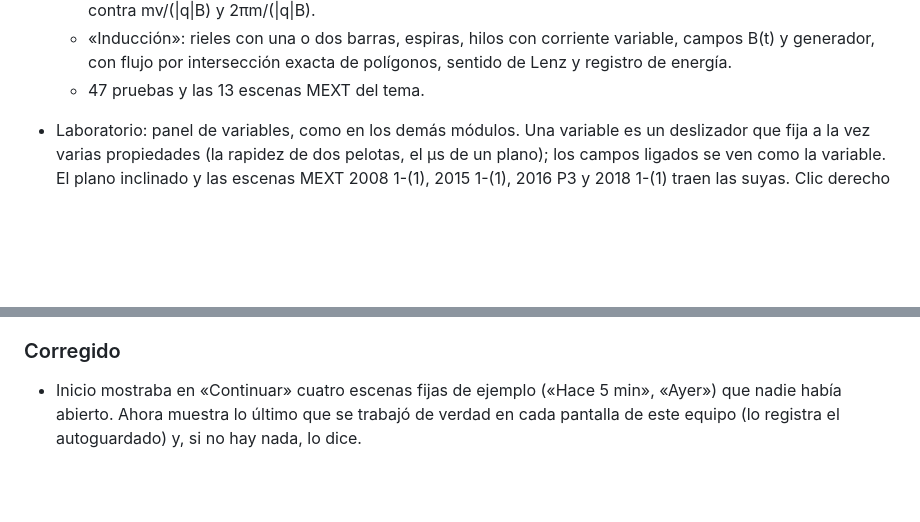
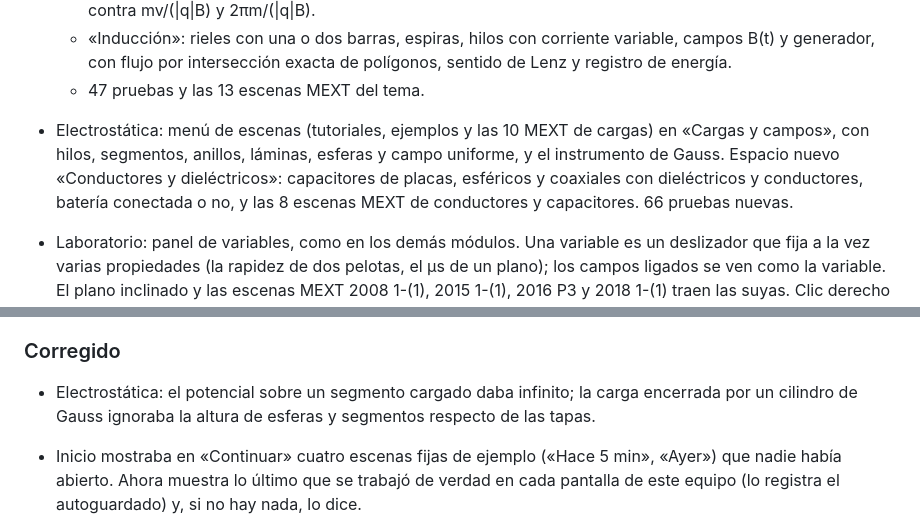
Before and after one commit to Eliam4510/volta-fisica, a Markdown page: CHANGELOG.md, 2 parts joined by grey strips. Rendered like a GitHub page; blank space fills up the shorter version.

```diff
--- a/CHANGELOG.md
+++ b/CHANGELOG.md
@@ -21,6 +21,12 @@ el proyecto usa [versionado semántico](https://semver.org/lang/es/).
     variable, campos B(t) y generador, con flujo por intersección exacta
     de polígonos, sentido de Lenz y registro de energía.
   - 47 pruebas y las 13 escenas MEXT del tema.
+- Electrostática: menú de escenas (tutoriales, ejemplos y las 10 MEXT de
+  cargas) en «Cargas y campos», con hilos, segmentos, anillos, láminas,
+  esferas y campo uniforme, y el instrumento de Gauss. Espacio nuevo
+  «Conductores y dieléctricos»: capacitores de placas, esféricos y
+  coaxiales con dieléctricos y conductores, batería conectada o no, y las
+  8 escenas MEXT de conductores y capacitores. 66 pruebas nuevas.
 
 - Laboratorio: panel de variables, como en los demás módulos. Una variable
   es un deslizador que fija a la vez varias propiedades (la rapidez de dos
@@ -67,6 +73,10 @@ fotopuerta). Inicio muestra las escenas recientes reales.
   impuesto ya no distorsionan el cálculo de las demás fuerzas.
 
 ### Corregido
+
+- Electrostática: el potencial sobre un segmento cargado daba infinito; la
+  carga encerrada por un cilindro de Gauss ignoraba la altura de esferas y
+  segmentos respecto de las tapas.
 
 - Inicio mostraba en «Continuar» cuatro escenas fijas de ejemplo («Hace 5
   min», «Ayer») que nadie había abierto. Ahora muestra lo último que se
```
Also changed, not shown: README.md (+1 -1 lines), docs/diseno/capturas/f3_electrostatica.png, 11 other files.
